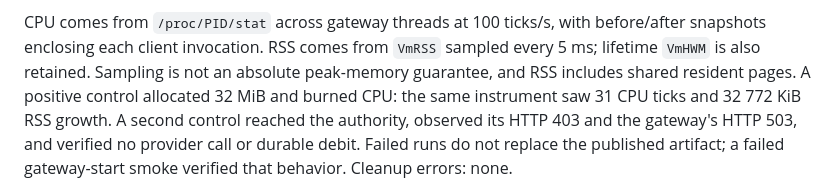
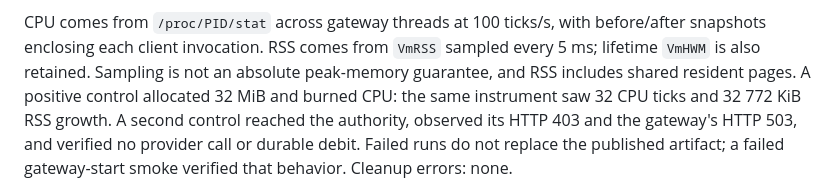
Before and after one commit to fedoragobrowse-design/AIec, a Markdown page: docs/guard-report.md, the part around the change. GitHub-like rendering.

```diff
--- a/docs/guard-report.md
+++ b/docs/guard-report.md
@@ -422,7 +422,7 @@ before/after snapshots enclosing each client invocation. RSS comes from
 `VmRSS` sampled every 5 ms; lifetime `VmHWM` is also retained. Sampling is not
 an absolute peak-memory guarantee, and RSS includes shared resident pages.
 A positive control allocated 32 MiB and burned CPU: the same instrument saw
-31 CPU ticks and 32 772 KiB RSS growth. A second control reached the authority,
+32 CPU ticks and 32 772 KiB RSS growth. A second control reached the authority,
 observed its HTTP 403 and the gateway's HTTP 503, and verified no provider call
 or durable debit. Failed runs do not replace the published artifact; a failed
 gateway-start smoke verified that behavior. Cleanup errors: none.
```
Also changed, not shown: benchmarks/AFTER2.md (+1 -6 lines).
